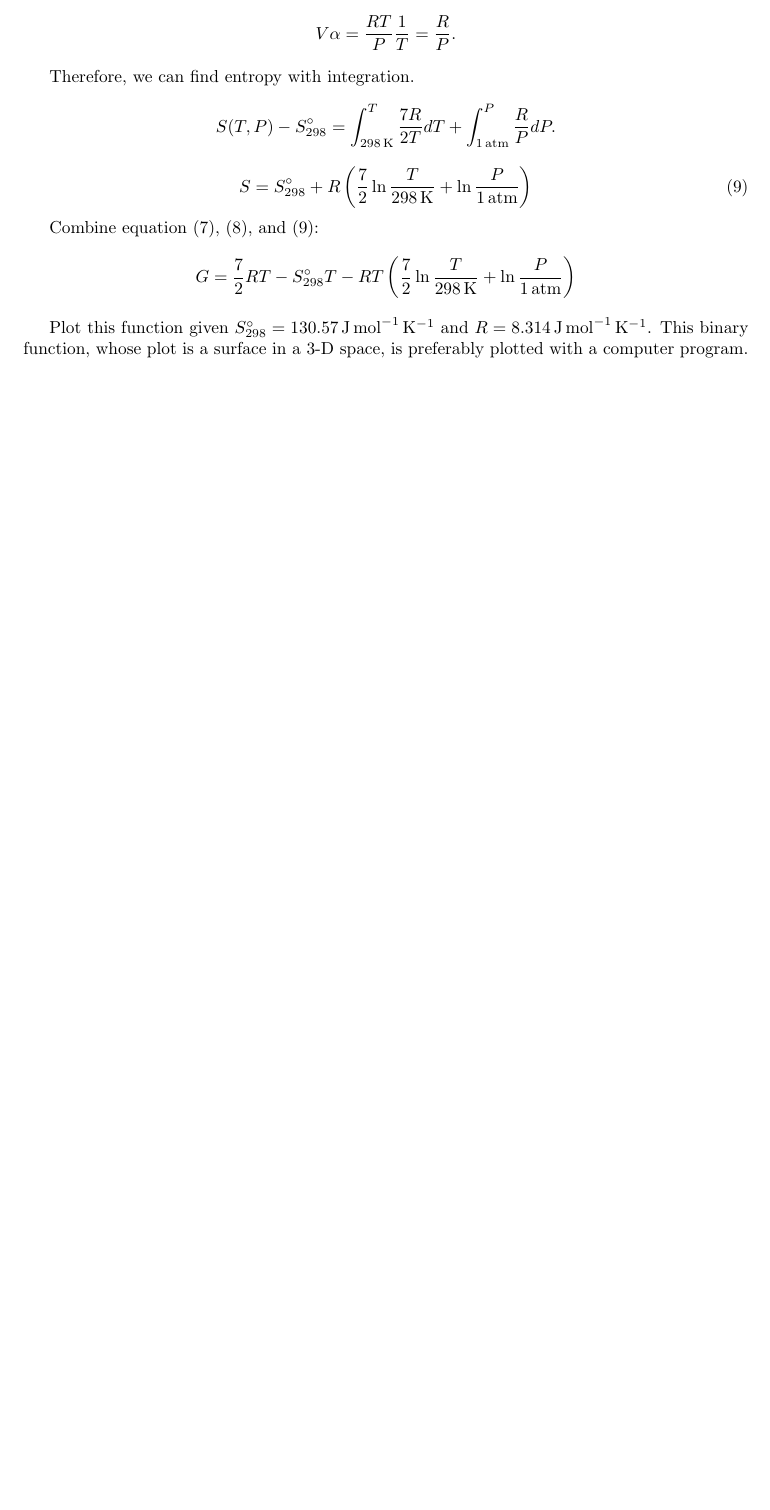
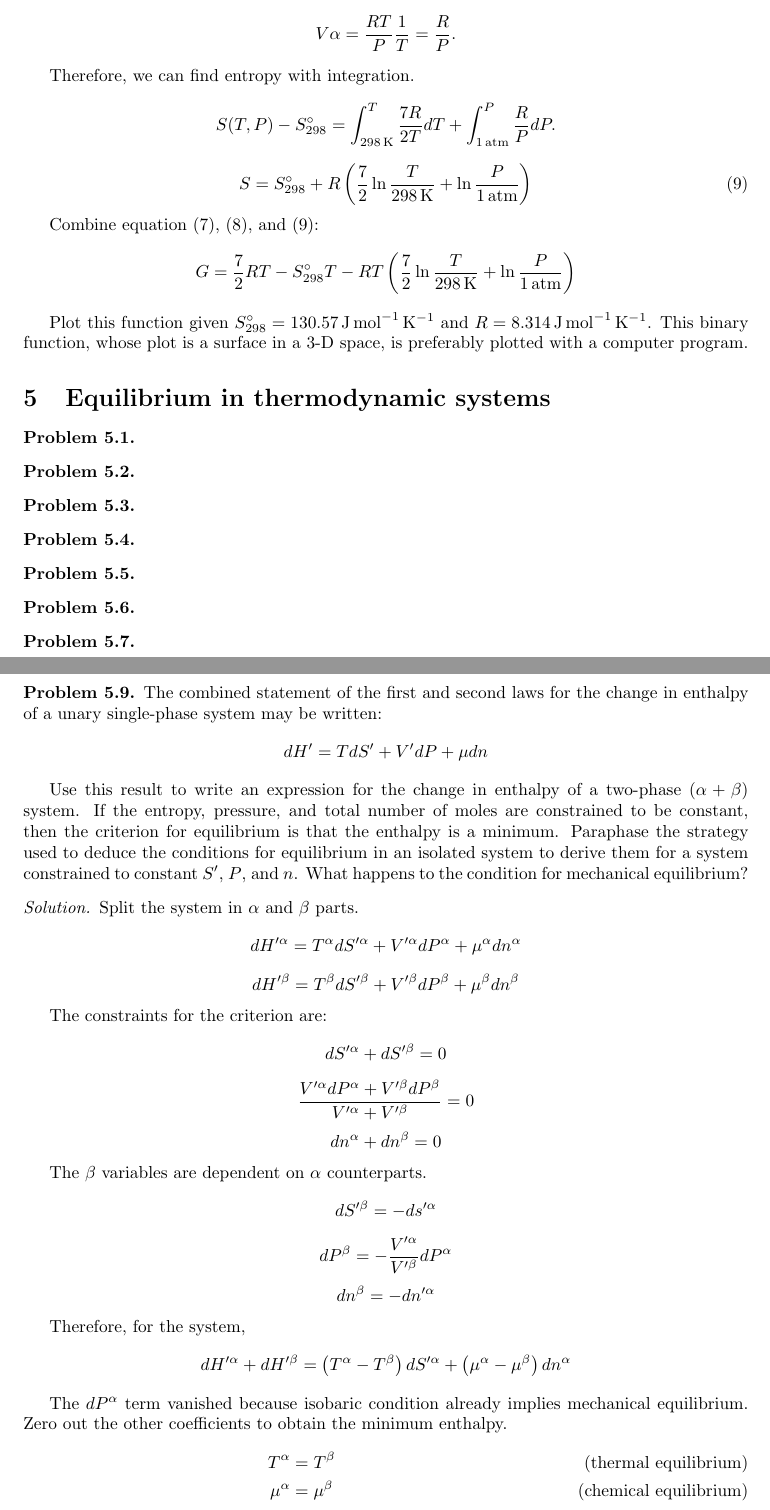
Before and after one commit to jdh8/dehoff-thermodynamics, a LaTeX document (dehoff.tex, which reads ch5.tex): part of page 8 of 8 before the commit and two parts of pages 8 and 9 of 9 after it, the two joined at a grey line, cut so that both start at the same text, the shorter picture padded with empty space. Compiled offline with pdfLaTeX.

Commit message:
Unary two-phase equilibrium

```diff
--- /dev/null
+++ b/ch5.tex
@@ -0,0 +1,71 @@
+\begin{@empty}
+\section{Equilibrium in thermodynamic systems}
+\begin{problem}
+\end{problem}
+
+\begin{problem}
+\end{problem}
+
+\begin{problem}
+\end{problem}
+
+\begin{problem}
+\end{problem}
+
+\begin{problem}
+\end{problem}
+
+\begin{problem}
+\end{problem}
+
+\begin{problem}
+\end{problem}
+
+\begin{problem}
+\end{problem}
+
+\begin{problem}
+    The combined statement of the first and second laws for the change in
+    enthalpy of a unary single-phase system may be written:
+    \[ dH' = TdS' + V'dP + \mu dn \]
+
+    Use this result to write an expression for the change in enthalpy of a
+    two-phase $(\alpha + \beta)$ system.  If the entropy, pressure, and total
+    number of moles are constrained to be constant, then the criterion for
+    equilibrium is that the enthalpy is a minimum.  Paraphase the strategy used
+    to deduce the conditions for equilibrium in an isolated system to derive
+    them for a system constrained to constant $S'$, $P$, and $n$.  What happens
+    to the condition for mechanical equilibrium?
+\end{problem}
+
+\begin{answer}
+    Split the system in $\alpha$ and $\beta$ parts.
+    \[ dH'^\alpha = T^\alpha dS'^\alpha + V'^\alpha dP^\alpha + \mu^\alpha dn^\alpha \]
+    \[ dH'^\beta  = T^\beta  dS'^\beta  + V'^\beta  dP^\beta  + \mu^\beta  dn^\beta  \]
+
+    The constraints for the criterion are:
+    \[ dS'^\alpha + dS'^\beta = 0 \]
+    \[ \frac{V'^\alpha dP^\alpha + V'^\beta dP^\beta}{V'^\alpha + V'^\beta} = 0 \]
+    \[ dn^\alpha + dn^\beta = 0 \]
+
+    The $\beta$ variables are dependent on $\alpha$ counterparts.
+    \[ dS'^\beta = -ds'^\alpha \]
+    \[ dP^\beta = -\frac{V'^\alpha}{V'^\beta} dP^\alpha \]
+    \[ dn^\beta = -dn'^\alpha \]
+
+    Therefore, for the system,
+    \[
+        dH'^\alpha + dH'^\beta
+        = \left( T^\alpha - T^\beta \right) dS'^\alpha
+        + \left( \mu^\alpha - \mu^\beta \right) dn^\alpha
+    \]
+
+    The $dP^\alpha$ term vanished because isobaric condition already implies
+    mechanical equilibrium.  Zero out the other coefficients to obtain the
+    minimum enthalpy.
+    \begin{align*}
+        T^\alpha &= T^\beta \tag{thermal equilibrium} \\
+        \mu^\alpha &= \mu^\beta \tag{chemical equilibrium}
+    \end{align*}
+\end{answer}
+\end{@empty}
```
Also changed, not shown: dehoff.tex (+1 -0 lines).
